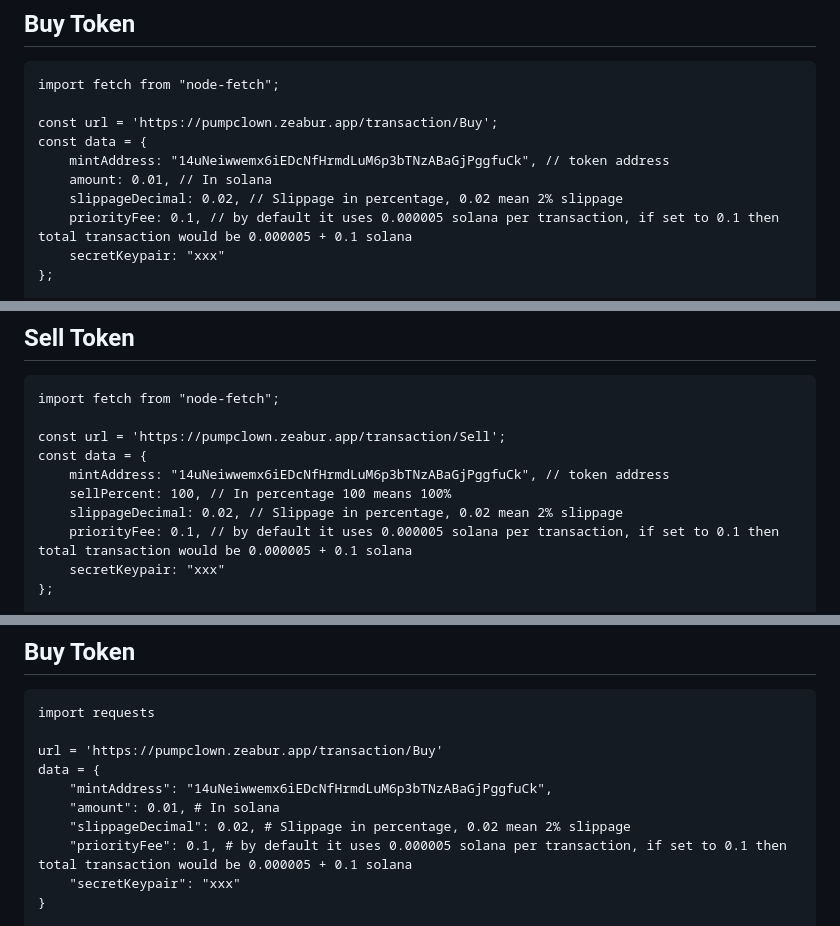
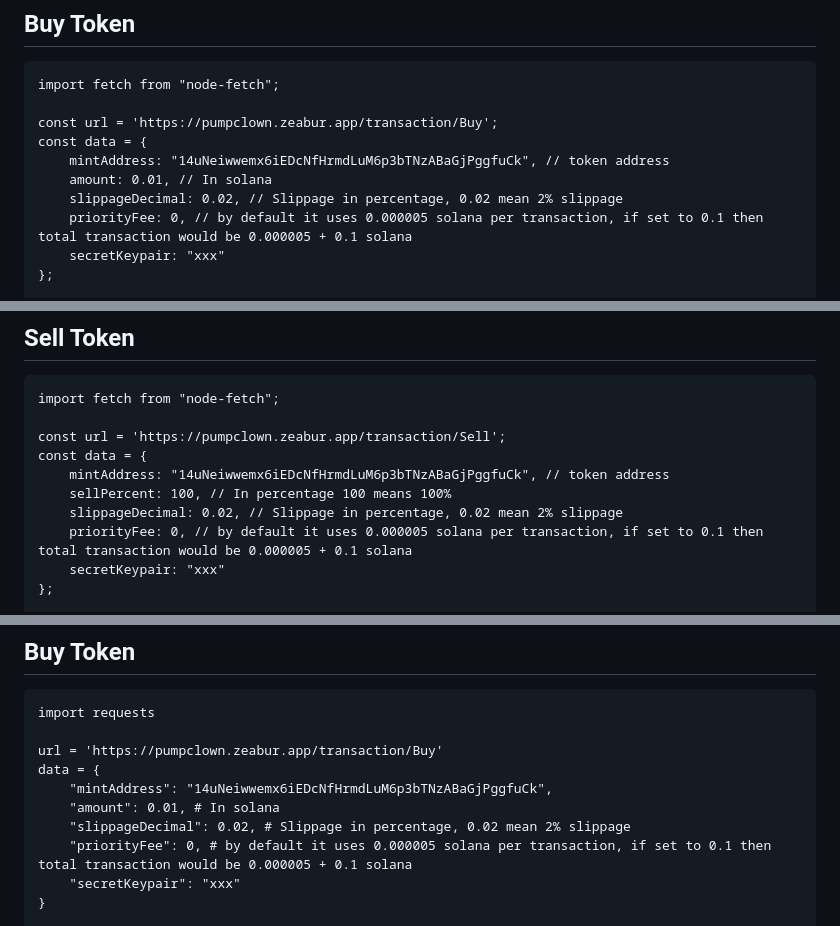
Before and after one commit to winson-cell/PumpFunAPI, a Markdown page: README.md, 3 parts joined by grey strips. Drawn GitHub-style.

```diff
--- a/README.md
+++ b/README.md
@@ -17,7 +17,7 @@ const data = {
     mintAddress: "14uNeiwwemx6iEDcNfHrmdLuM6p3bTNzABaGjPggfuCk", // token address
     amount: 0.01, // In solana
     slippageDecimal: 0.02, // Slippage in percentage, 0.02 mean 2% slippage
-    priorityFee: 0.1, // by default it uses 0.000005 solana per transaction, if set to 0.1 then total transaction would be 0.000005 + 0.1 solana
+    priorityFee: 0, // by default it uses 0.000005 solana per transaction, if set to 0.1 then total transaction would be 0.000005 + 0.1 solana
     secretKeypair: "xxx"
 };
 
@@ -59,7 +59,7 @@ const data = {
     mintAddress: "14uNeiwwemx6iEDcNfHrmdLuM6p3bTNzABaGjPggfuCk", // token address
     sellPercent: 100, // In percentage 100 means 100%
     slippageDecimal: 0.02, // Slippage in percentage, 0.02 mean 2% slippage
-    priorityFee: 0.1, // by default it uses 0.000005 solana per transaction, if set to 0.1 then total transaction would be 0.000005 + 0.1 solana
+    priorityFee: 0, // by default it uses 0.000005 solana per transaction, if set to 0.1 then total transaction would be 0.000005 + 0.1 solana
     secretKeypair: "xxx"
 };
 
@@ -102,7 +102,7 @@ data = {
     "mintAddress": "14uNeiwwemx6iEDcNfHrmdLuM6p3bTNzABaGjPggfuCk",
     "amount": 0.01, # In solana
     "slippageDecimal": 0.02, # Slippage in percentage, 0.02 mean 2% slippage
-    "priorityFee": 0.1, # by default it uses 0.000005 solana per transaction, if set to 0.1 then total transaction would be 0.000005 + 0.1 solana
+    "priorityFee": 0, # by default it uses 0.000005 solana per transaction, if set to 0.1 then total transaction would be 0.000005 + 0.1 solana
     "secretKeypair": "xxx"
 }
 
```
